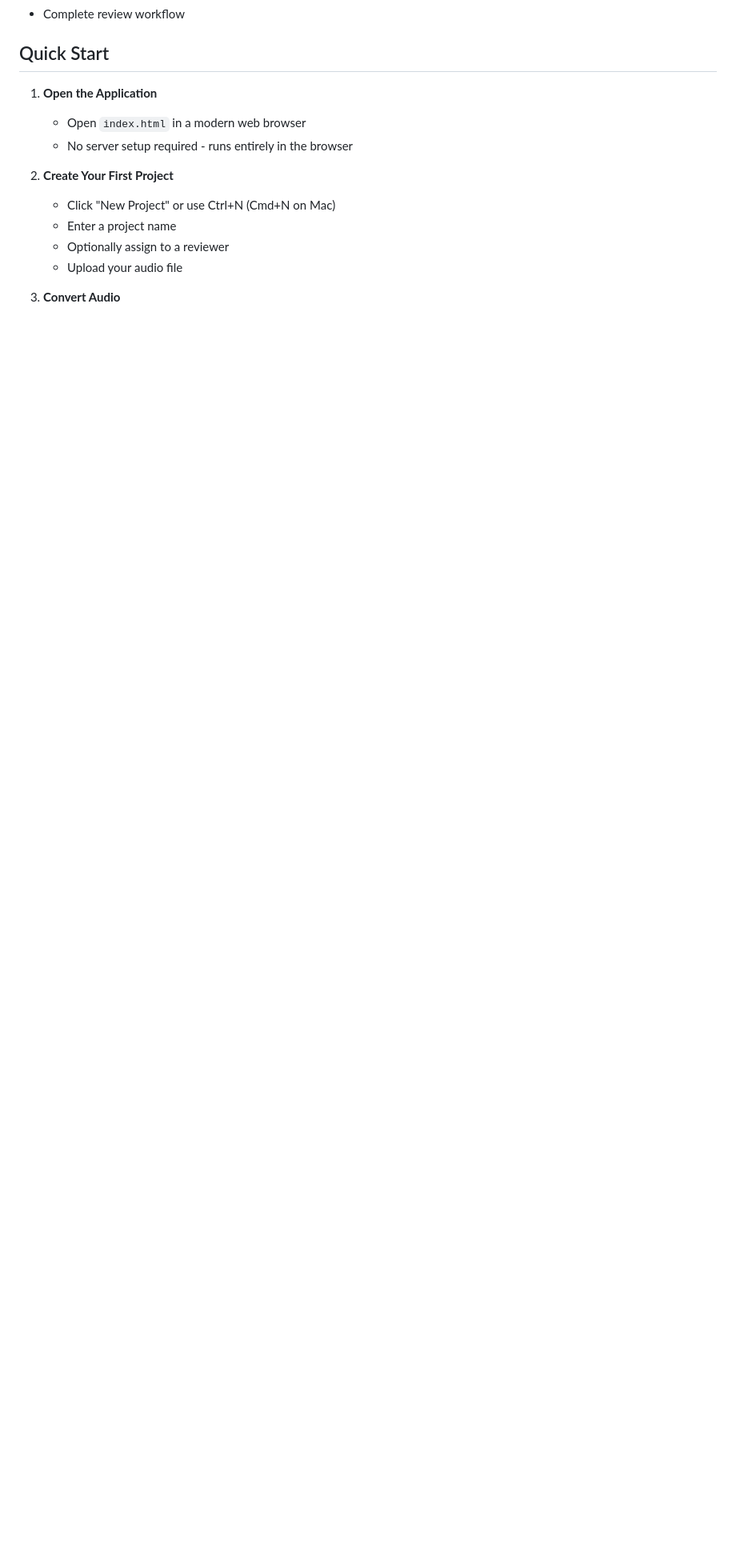
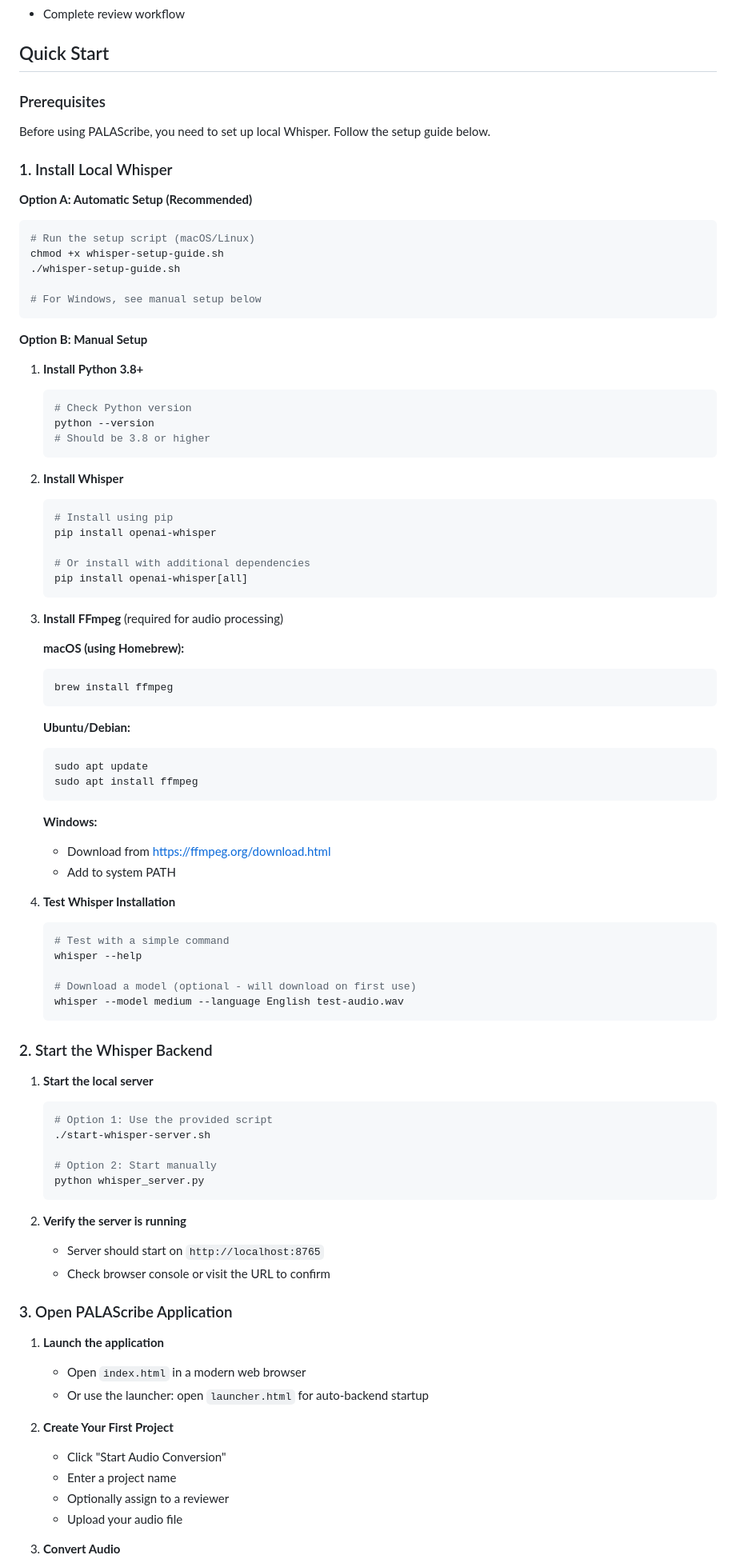
Before and after one commit to palasangha/PALAScribe, a Markdown page: README.md, the part around one of its changes. Shown at 80% size. Drawn GitHub-style; blank space fills up the shorter version.

````diff
--- a/README.md
+++ b/README.md
@@ -27,12 +28,88 @@ A web-based application for converting audio files to text with specialized Pali
 
 ## Quick Start
 
-1. **Open the Application**
+### Prerequisites
+
+Before using PALAScribe, you need to set up local Whisper. Follow the setup guide below.
+
+### 1. Install Local Whisper
+
+**Option A: Automatic Setup (Recommended)**
+```bash
+# Run the setup script (macOS/Linux)
+chmod +x whisper-setup-guide.sh
+./whisper-setup-guide.sh
+
+# For Windows, see manual setup below
+```
+
+**Option B: Manual Setup**
+
+1. **Install Python 3.8+**
+   ```bash
+   # Check Python version
+   python --version
+   # Should be 3.8 or higher
+   ```
+
+2. **Install Whisper**
+   ```bash
+   # Install using pip
+   pip install openai-whisper
+
+   # Or install with additional dependencies
+   pip install openai-whisper[all]
+   ```
+
+3. **Install FFmpeg** (required for audio processing)
+
+   **macOS (using Homebrew):**
+   ```bash
+   brew install ffmpeg
+   ```
+
+   **Ubuntu/Debian:**
+   ```bash
+   sudo apt update
+   sudo apt install ffmpeg
+   ```
+
+   **Windows:**
+   - Download from [https://ffmpeg.org/download.html](https://ffmpeg.org/download.html)
+   - Add to system PATH
+
+4. **Test Whisper Installation**
+   ```bash
+   # Test with a simple command
+   whisper --help
+
+   # Download a model (optional - will download on first use)
+   whisper --model medium --language English test-audio.wav
+   ```
+
+### 2. Start the Whisper Backend
+
+1. **Start the local server**
+   ```bash
+   # Option 1: Use the provided script
+   ./start-whisper-server.sh
+
+   # Option 2: Start manually
+   python whisper_server.py
+   ```
+
+2. **Verify the server is running**
+   - Server should start on `http://localhost:8765`
+   - Check browser console or visit the URL to confirm
+
+### 3. Open PALAScribe Application
+
+1. **Launch the application**
    - Open `index.html` in a modern web browser
-   - No server setup required - runs entirely in the browser
+   - Or use the launcher: open `launcher.html` for auto-backend startup
 
 2. **Create Your First Project**
-   - Click "New Project" or use Ctrl+N (Cmd+N on Mac)
+   - Click "Start Audio Conversion"
    - Enter a project name
    - Optionally assign to a reviewer
    - Upload your audio file
````
Also changed, not shown: other parts of README.md (+181 -94 lines).
